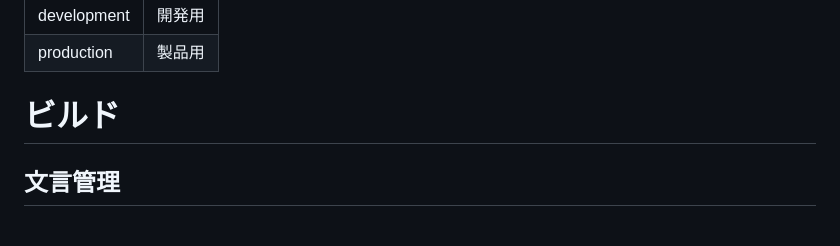
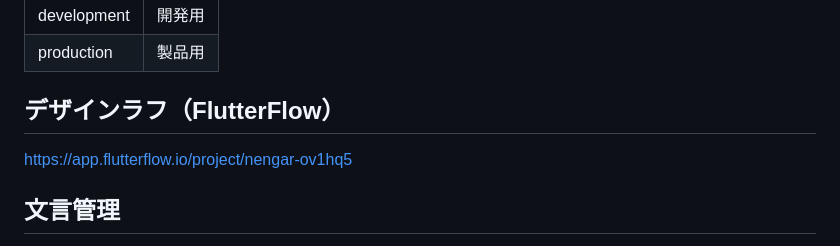
Before and after one commit to TatsukiIshijima/nengar, a Markdown page: README.md, the part around the change. Drawn GitHub-style.

Commit message:
update README
Signed-off-by: TatsukiIshijima <tatsuki445@gmail.com>

```diff
--- a/README.md
+++ b/README.md
@@ -35,7 +35,9 @@ Flutter のバージョン管理に [fvm](https://github.com/fluttertools/fvm)
 | development | 開発用 |
 | production | 製品用 |
 
-# ビルド
+## デザインラフ（FlutterFlow）
+
+https://app.flutterflow.io/project/nengar-ov1hq5
 
 ## 文言管理
 
```
